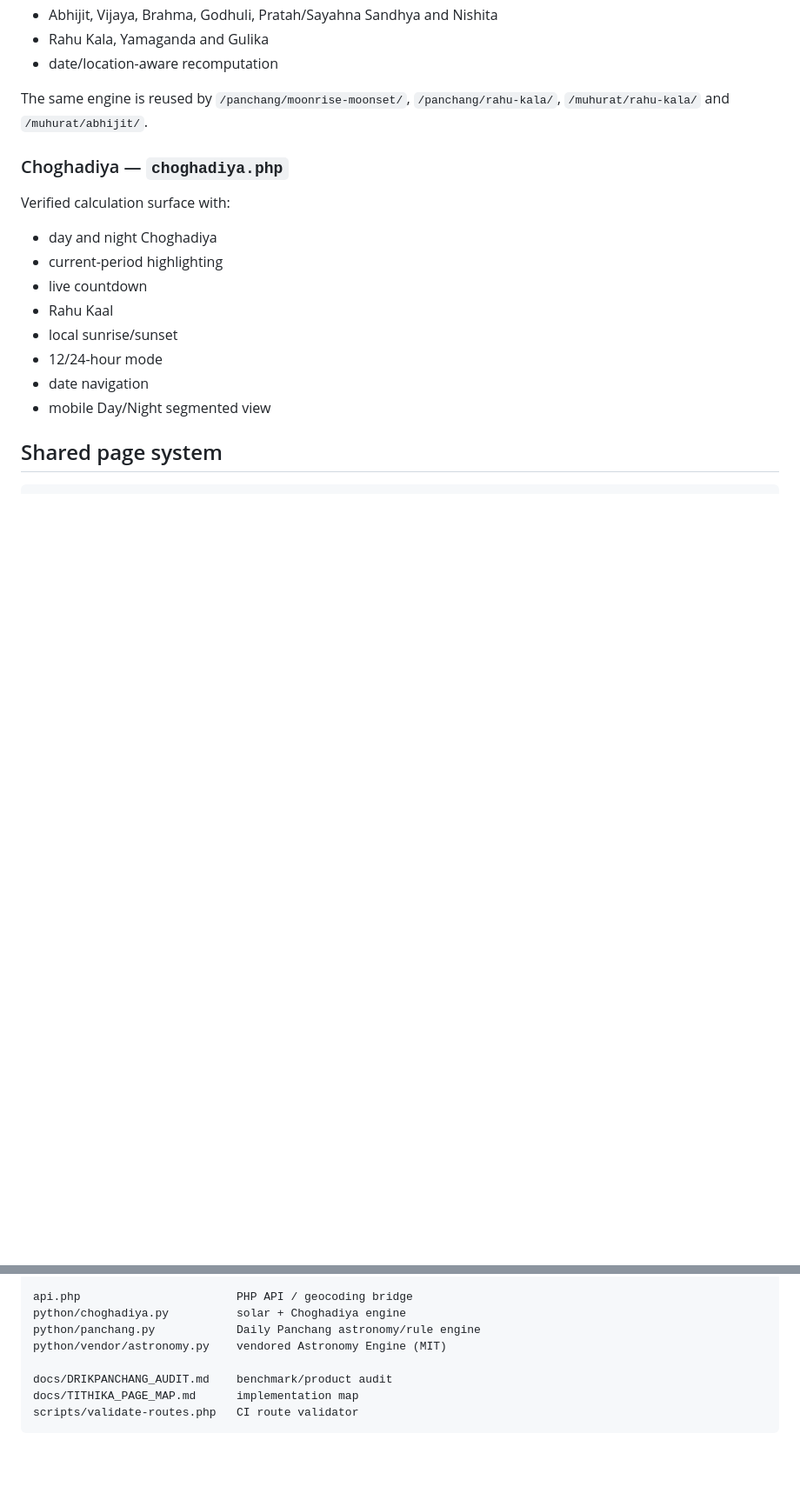
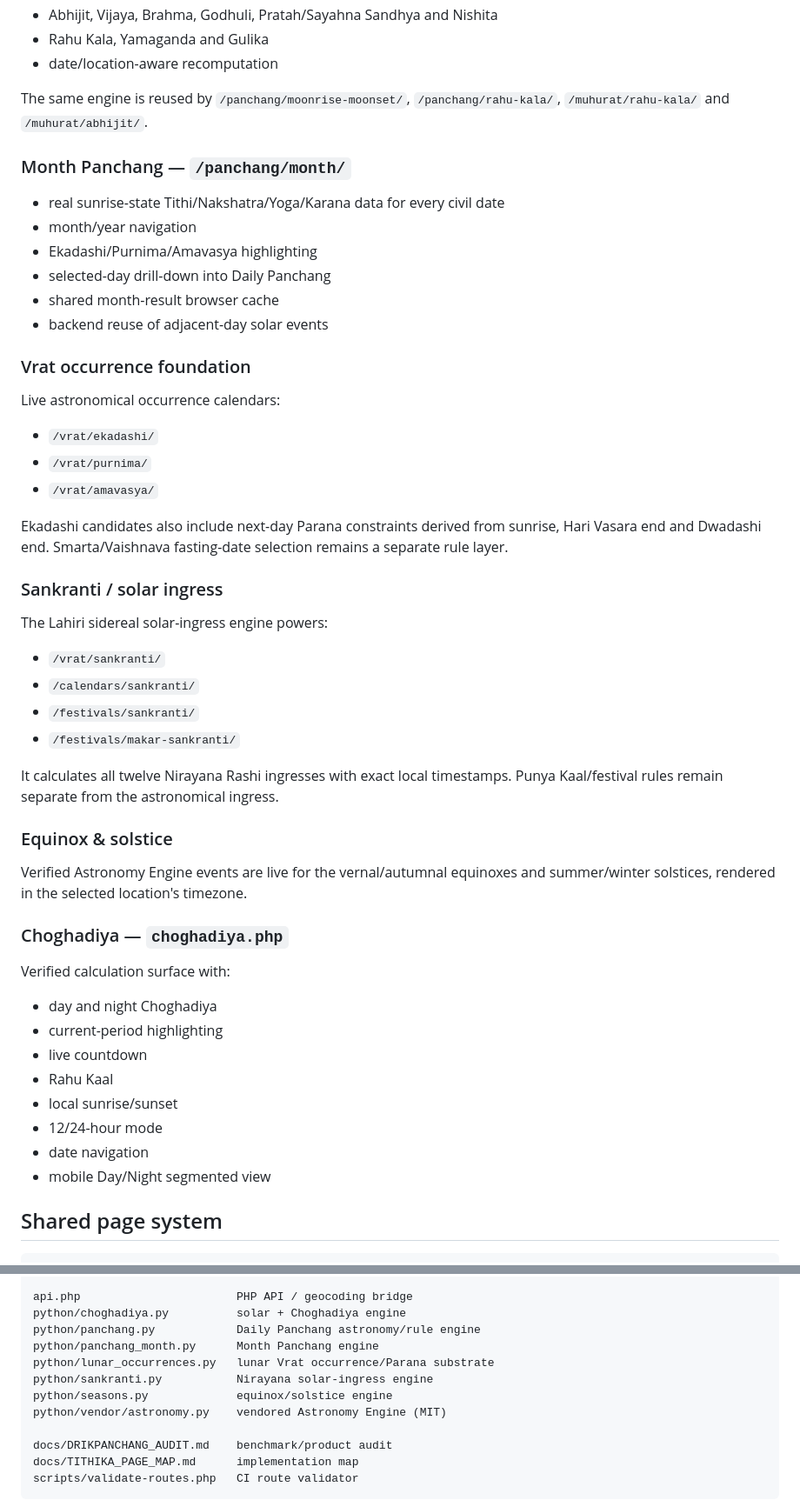
Before and after one commit to indigiti/Tithika, a Markdown page: README.md, 2 parts joined by grey strips. Shown at 87% size. Rendered like a GitHub page; blank space fills up the shorter version.

Commit message:
Document expanded Panchang astronomy stage

```diff
--- a/README.md
+++ b/README.md
@@ -55,6 +55,40 @@ The first full Panchang astronomy surface is now engine-backed with:
 
 The same engine is reused by `/panchang/moonrise-moonset/`, `/panchang/rahu-kala/`, `/muhurat/rahu-kala/` and `/muhurat/abhijit/`.
 
+### Month Panchang — `/panchang/month/`
+
+- real sunrise-state Tithi/Nakshatra/Yoga/Karana data for every civil date
+- month/year navigation
+- Ekadashi/Purnima/Amavasya highlighting
+- selected-day drill-down into Daily Panchang
+- shared month-result browser cache
+- backend reuse of adjacent-day solar events
+
+### Vrat occurrence foundation
+
+Live astronomical occurrence calendars:
+
+- `/vrat/ekadashi/`
+- `/vrat/purnima/`
+- `/vrat/amavasya/`
+
+Ekadashi candidates also include next-day Parana constraints derived from sunrise, Hari Vasara end and Dwadashi end. Smarta/Vaishnava fasting-date selection remains a separate rule layer.
+
+### Sankranti / solar ingress
+
+The Lahiri sidereal solar-ingress engine powers:
+
+- `/vrat/sankranti/`
+- `/calendars/sankranti/`
+- `/festivals/sankranti/`
+- `/festivals/makar-sankranti/`
+
+It calculates all twelve Nirayana Rashi ingresses with exact local timestamps. Punya Kaal/festival rules remain separate from the astronomical ingress.
+
+### Equinox & solstice
+
+Verified Astronomy Engine events are live for the vernal/autumnal equinoxes and summer/winter solstices, rendered in the selected location's timezone.
+
 ### Choghadiya — `choghadiya.php`
 
 Verified calculation surface with:
@@ -83,6 +117,10 @@ assets/tithika-site.js        shared location/date context
 api.php                       PHP API / geocoding bridge
 python/choghadiya.py          solar + Choghadiya engine
 python/panchang.py            Daily Panchang astronomy/rule engine
+python/panchang_month.py      Month Panchang engine
+python/lunar_occurrences.py   lunar Vrat occurrence/Parana substrate
+python/sankranti.py           Nirayana solar-ingress engine
+python/seasons.py             equinox/solstice engine
 python/vendor/astronomy.py    vendored Astronomy Engine (MIT)
 
 docs/DRIKPANCHANG_AUDIT.md    benchmark/product audit
```
Also changed, not shown: other parts of README.md (+8 -4 lines).
